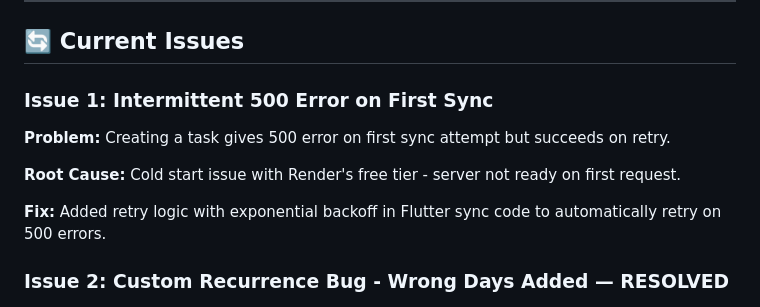
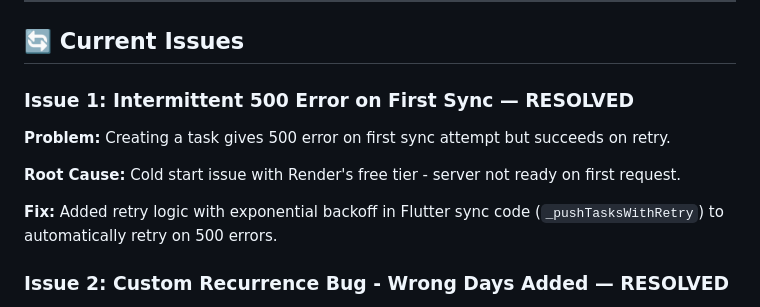
Before and after one commit to abhay-byte/TaskStack, a Markdown page: docs/ongoing-tasks.md, the part around the change. Rendered like a GitHub page.

Commit message:
docs: Mark Issue 1 as resolved in ongoing-tasks.md

```diff
--- a/docs/ongoing-tasks.md
+++ b/docs/ongoing-tasks.md
@@ -38,12 +38,12 @@ This allows syncing daily recurring tasks (365 instances) without hitting query
 
 ## 🔄 Current Issues
 
-### Issue 1: Intermittent 500 Error on First Sync
+### Issue 1: Intermittent 500 Error on First Sync — RESOLVED
 **Problem:** Creating a task gives 500 error on first sync attempt but succeeds on retry.
 
 **Root Cause:** Cold start issue with Render's free tier - server not ready on first request.
 
-**Fix:** Added retry logic with exponential backoff in Flutter sync code to automatically retry on 500 errors.
+**Fix:** Added retry logic with exponential backoff in Flutter sync code (`_pushTasksWithRetry`) to automatically retry on 500 errors.
 
 ### Issue 2: Custom Recurrence Bug - Wrong Days Added — RESOLVED
 **Problem:** When selecting Monday-Friday as recurrence, task incorrectly appeared on Saturday (not selected).
```
